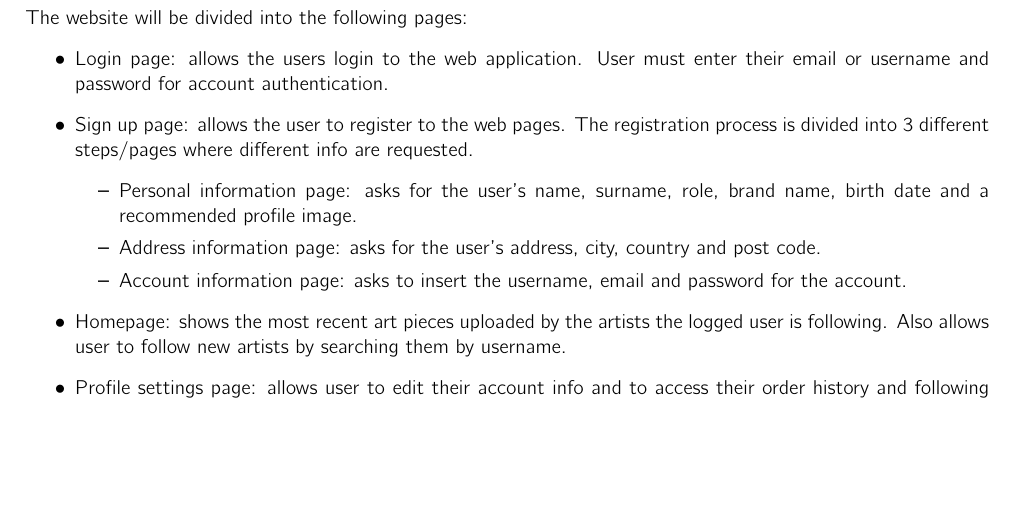
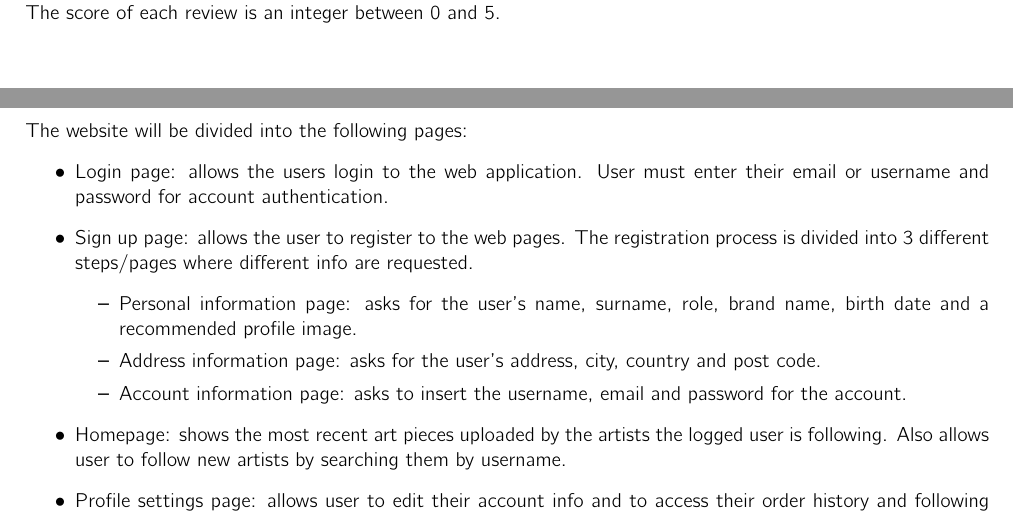
Before and after one commit to matteoamagliani/WebApp_hw1_draft, a LaTeX document (main.tex, which reads sections/DLL/OtherInformation.tex): part of page 5 of 7 before the commit and two parts of pages 4 and 5 of 7 after it, the two joined at a grey line, cut at the place of the change, the shorter picture padded with empty space. Compiled offline with pdfLaTeX.

Commit message:
Minor changes

```diff
--- a/sections/DLL/OtherInformation.tex
+++ b/sections/DLL/OtherInformation.tex
@@ -22,3 +22,4 @@ A tag can only participate to:
     \item \textit{Has 3} relationship if it has cathegory attribute equal to the role attribute of the artisti profile
 \end{itemize}
 A location must participate to either a \textit{In} or a \textit{Shipment} relationship (or both).\\
+The score of each review is an integer between 0 and 5.
```
